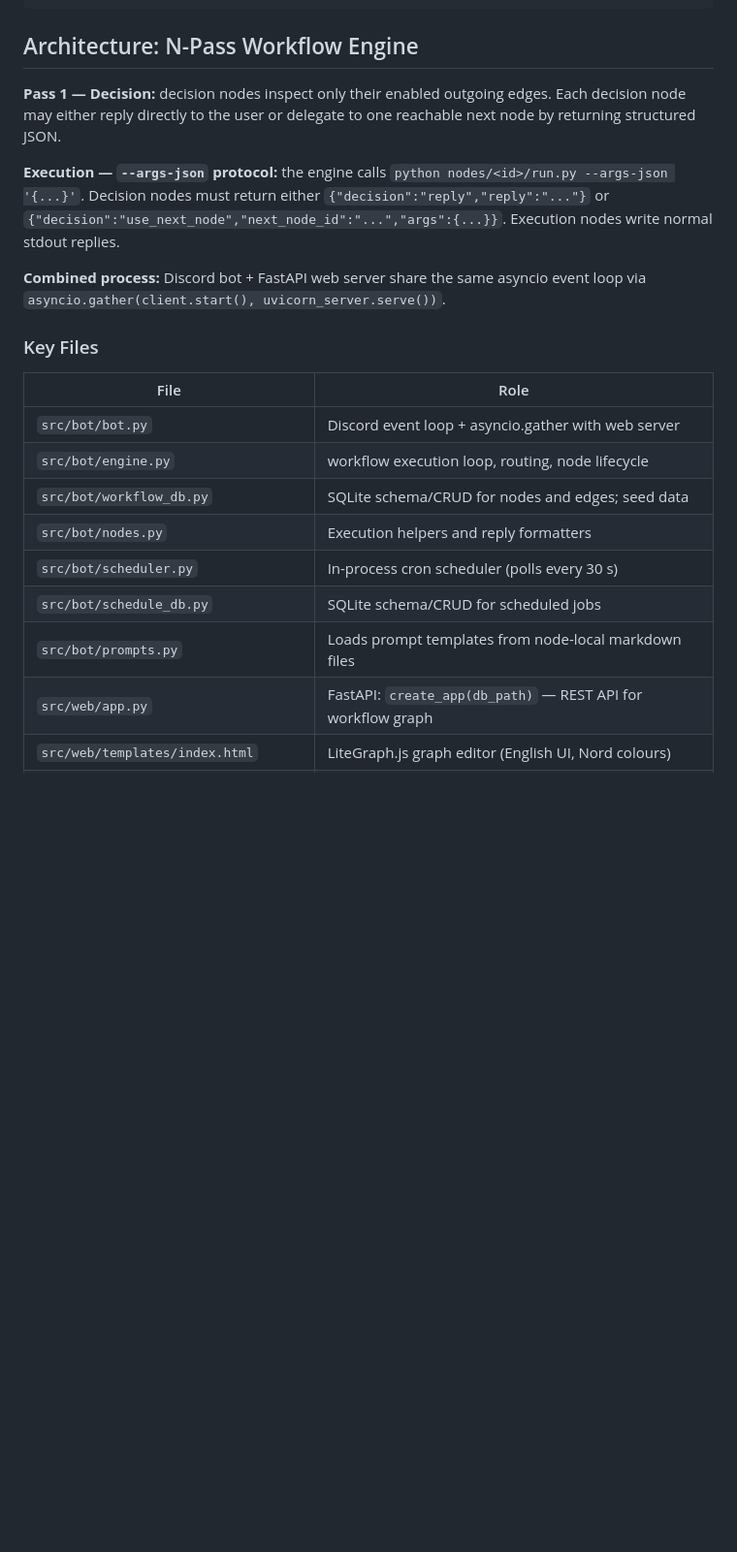
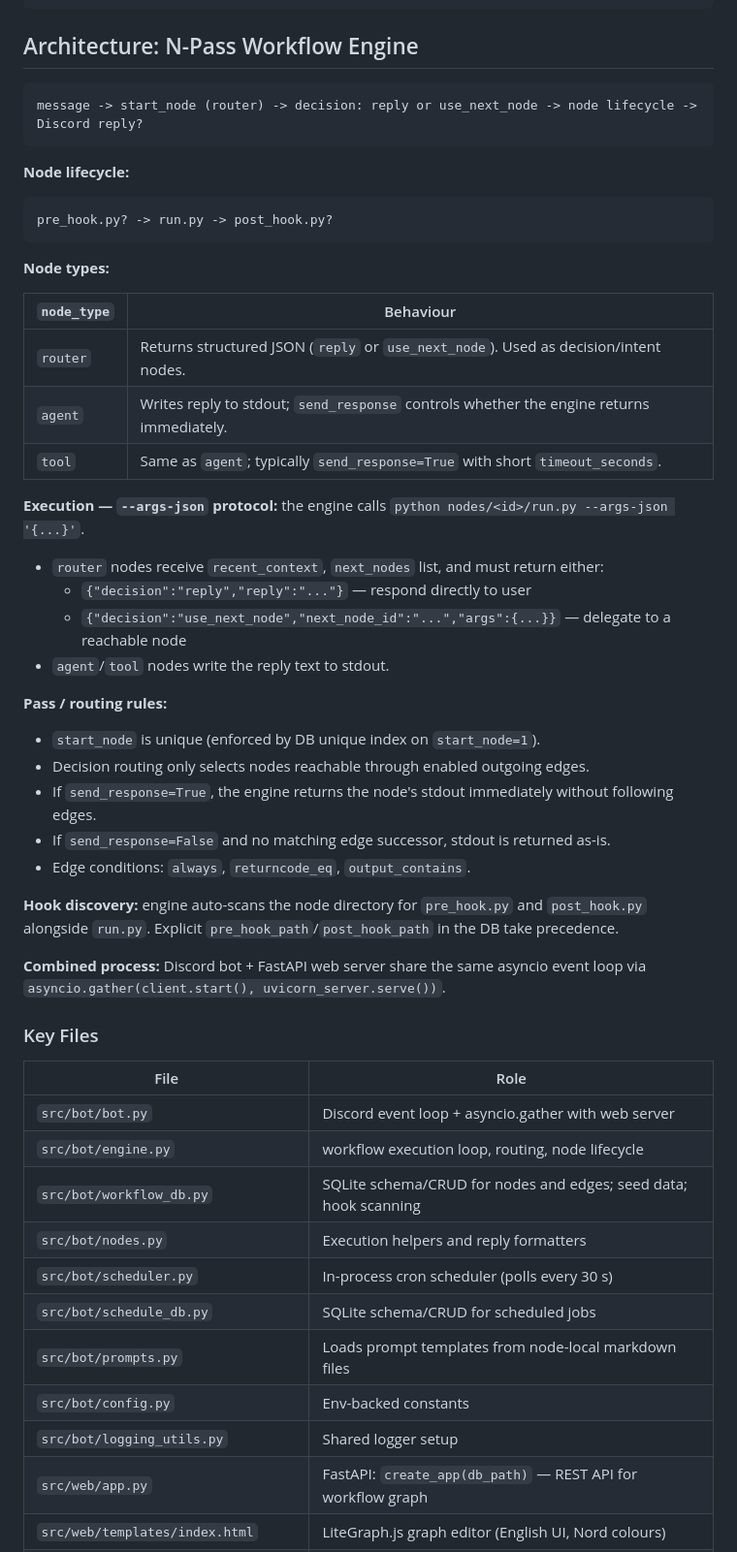
Before and after one commit to jason9075/personal_agent, a Markdown page: CLAUDE.md, the part around one of its changes. Shown at 97% size. Drawn GitHub-style; blank space fills up the shorter version.

````diff
--- a/CLAUDE.md
+++ b/CLAUDE.md
@@ -29,9 +29,40 @@ ruff check src/
 
 ## Architecture: N-Pass Workflow Engine
 
-**Pass 1 — Decision:** decision nodes inspect only their enabled outgoing edges. Each decision node may either reply directly to the user or delegate to one reachable next node by returning structured JSON.
+```text
+message -> start_node (router) -> decision: reply or use_next_node -> node lifecycle -> Discord reply?
+```
 
-**Execution — `--args-json` protocol:** the engine calls `python nodes/<id>/run.py --args-json '{...}'`. Decision nodes must return either `{"decision":"reply","reply":"..."}` or `{"decision":"use_next_node","next_node_id":"...","args":{...}}`. Execution nodes write normal stdout replies.
+**Node lifecycle:**
+
+```text
+pre_hook.py? -> run.py -> post_hook.py?
+```
+
+**Node types:**
+
+| `node_type` | Behaviour |
+|-------------|-----------|
+| `router` | Returns structured JSON (`reply` or `use_next_node`). Used as decision/intent nodes. |
+| `agent` | Writes reply to stdout; `send_response` controls whether the engine returns immediately. |
+| `tool` | Same as `agent`; typically `send_response=True` with short `timeout_seconds`. |
+
+**Execution — `--args-json` protocol:** the engine calls `python nodes/<id>/run.py --args-json '{...}'`.
+
+- `router` nodes receive `recent_context`, `next_nodes` list, and must return either:
+  - `{"decision":"reply","reply":"..."}` — respond directly to user
+  - `{"decision":"use_next_node","next_node_id":"...","args":{...}}` — delegate to a reachable node
+- `agent`/`tool` nodes write the reply text to stdout.
+
+**Pass / routing rules:**
+
+- `start_node` is unique (enforced by DB unique index on `start_node=1`).
+- Decision routing only selects nodes reachable through enabled outgoing edges.
+- If `send_response=True`, the engine returns the node's stdout immediately without following edges.
+- If `send_response=False` and no matching edge successor, stdout is returned as-is.
+- Edge conditions: `always`, `returncode_eq`, `output_contains`.
+
+**Hook discovery:** engine auto-scans the node directory for `pre_hook.py` and `post_hook.py` alongside `run.py`. Explicit `pre_hook_path`/`post_hook_path` in the DB take precedence.
 
 **Combined process:** Discord bot + FastAPI web server share the same asyncio event loop via `asyncio.gather(client.start(), uvicorn_server.serve())`.
 
@@ -41,11 +72,13 @@ ruff check src/
 |------|------|
 | `src/bot/bot.py` | Discord event loop + asyncio.gather with web server |
 | `src/bot/engine.py` | workflow execution loop, routing, node lifecycle |
-| `src/bot/workflow_db.py` | SQLite schema/CRUD for nodes and edges; seed data |
+| `src/bot/workflow_db.py` | SQLite schema/CRUD for nodes and edges; seed data; hook scanning |
 | `src/bot/nodes.py` | Execution helpers and reply formatters |
 | `src/bot/scheduler.py` | In-process cron scheduler (polls every 30 s) |
 | `src/bot/schedule_db.py` | SQLite schema/CRUD for scheduled jobs |
 | `src/bot/prompts.py` | Loads prompt templates from node-local markdown files |
+| `src/bot/config.py` | Env-backed constants |
+| `src/bot/logging_utils.py` | Shared logger setup |
 | `src/web/app.py` | FastAPI: `create_app(db_path)` — REST API for workflow graph |
 | `src/web/templates/index.html` | LiteGraph.js graph editor (English UI, Nord colours) |
 | `src/web/static/app.js` | Graph rendering, API integration, connection change sync |
````
Also changed, not shown: other parts of CLAUDE.md (+46 -4 lines).
